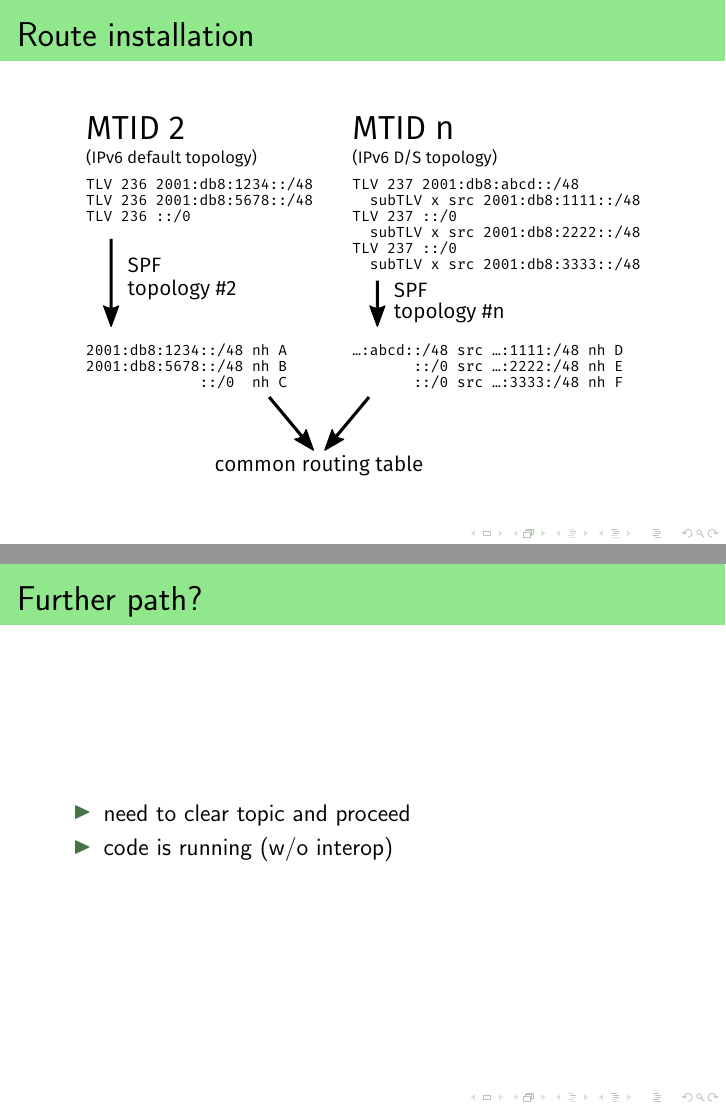
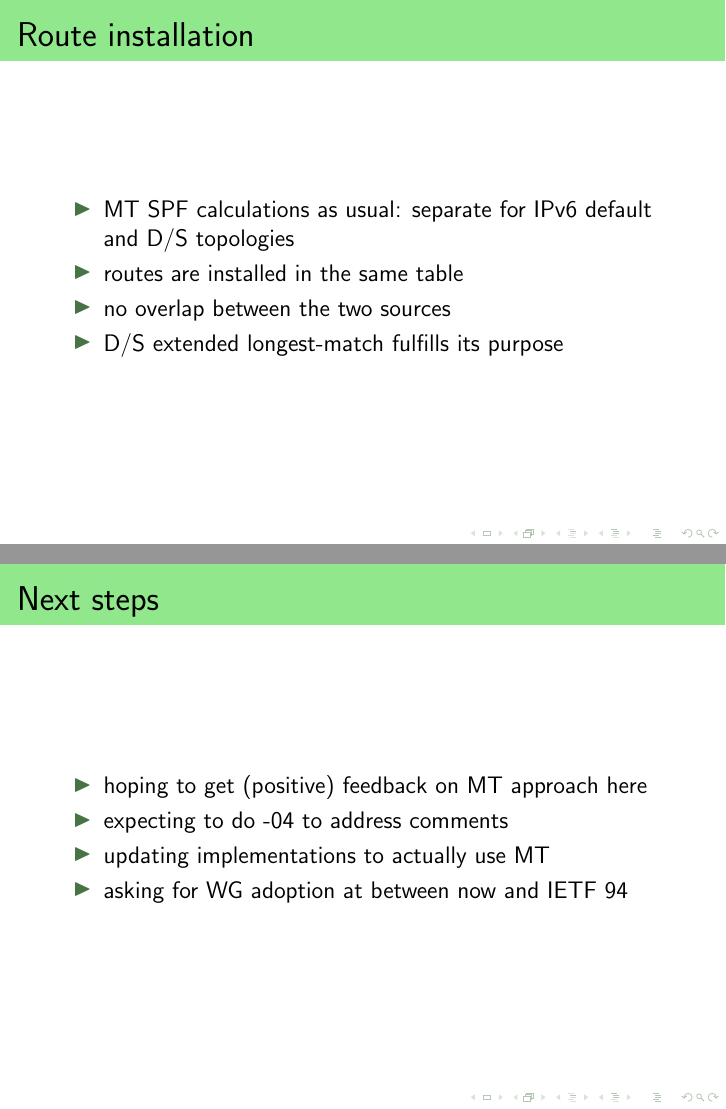
Before and after one commit to opensourcerouting/drafts, LaTeX slides (pres/ietf93-srcdest-isis.tex): pages 10 and 11 of 11 before the commit and pages 10 and 12 of 12 after it, joined at a grey line. Compiled offline with pdfLaTeX.

Commit message:
presentations: IETF93 dst-src maybe-final

```diff
--- a/pres/ietf93-srcdest-isis.tex
+++ b/pres/ietf93-srcdest-isis.tex
@@ -83,16 +83,28 @@
 
 \begin{frame}
   \frametitle{Route installation}
+  \begin{itemize}
+    \item MT SPF calculations as usual: separate for IPv6 default and D/S topologies
+    \item routes are installed in the same table
+    \item no overlap between the two sources
+    \item D/S extended longest-match fulfills its purpose
+  \end{itemize}
+\end{frame}
+
+\begin{frame}
+  \frametitle{Route installation}
   \begin{center}
     \includegraphics[scale=0.65,angle=0]{isis_93_mtmerge.pdf}%
   \end{center}
 \end{frame}
 
 \begin{frame}
-  \frametitle{Further path?}
+  \frametitle{Next steps}
   \begin{itemize}
-    \item need to clear topic and proceed
-    \item code is running (w/o interop)
+    \item hoping to get (positive) feedback on MT approach here
+    \item expecting to do -04 to address comments
+    \item updating implementations to actually use MT
+    \item asking for WG adoption at between now and IETF 94
   \end{itemize}
 \end{frame}
 
```
Also changed, not shown: pres/isis_93_mtmerge.pdf, pres/isis_93_mtmerge.svg.
